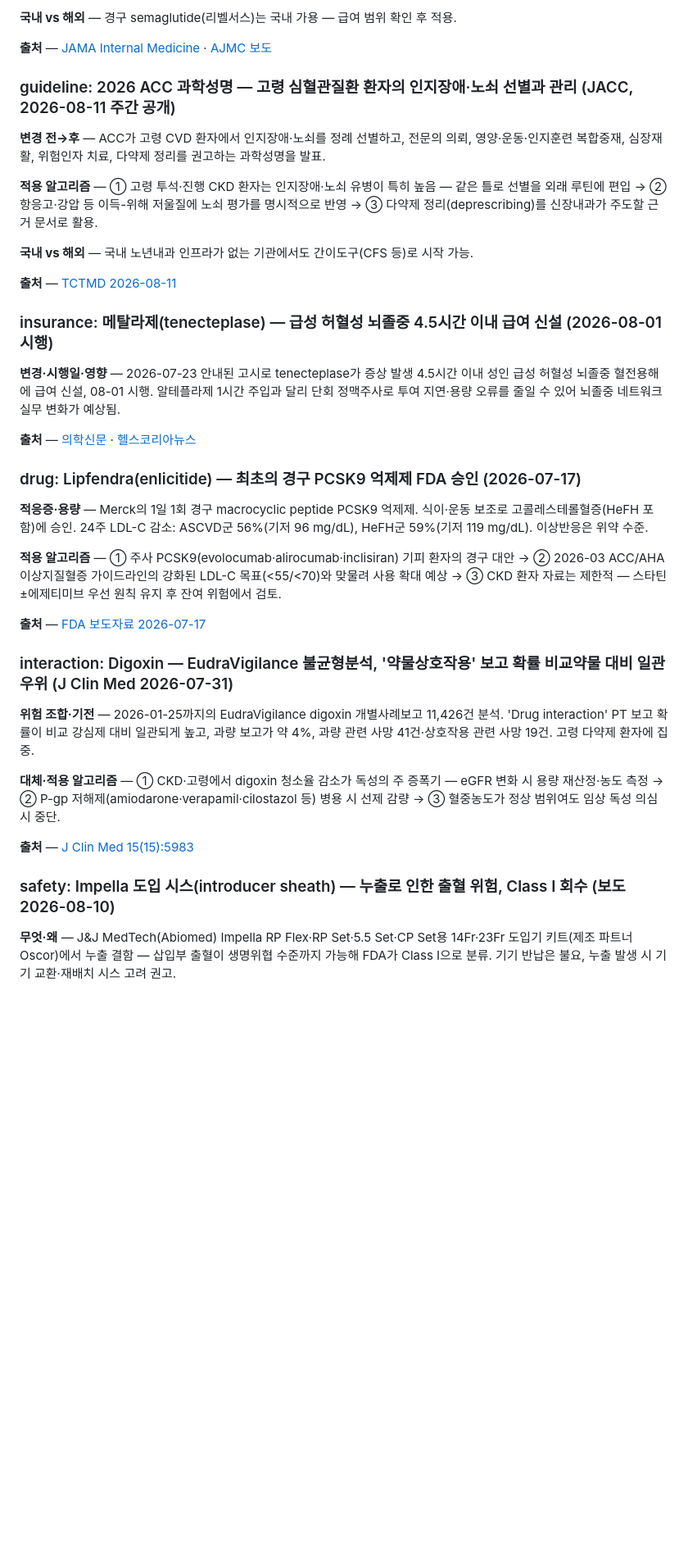
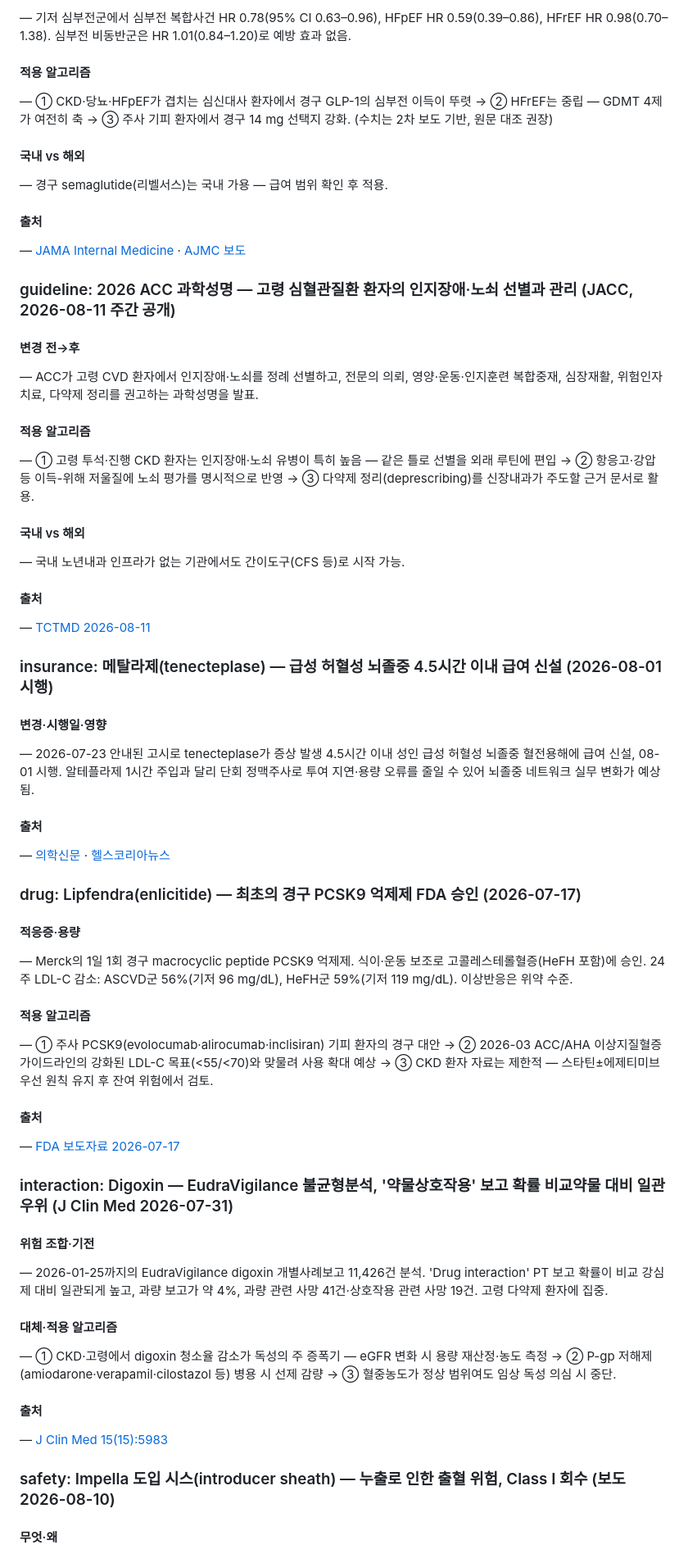
Before and after one commit to bwkim1025/study, a Markdown page: briefings/2026-08-13-day1.md, the part around one of its changes. Shown at 82% size. GitHub-like rendering; blank space fills up the shorter version.

```diff
--- a/briefings/2026-08-13-day1.md
+++ b/briefings/2026-08-13-day1.md
@@ -211,41 +361,75 @@
 
-**국내 vs 해외** — 경구 semaglutide(리벨서스)는 국내 가용 — 급여 범위 확인 후 적용.
+— 기저 심부전군에서 심부전 복합사건 HR 0.78(95% CI 0.63–0.96), HFpEF HR 0.59(0.39–0.86), HFrEF HR 0.98(0.70–1.38). 심부전 비동반군은 HR 1.01(0.84–1.20)로 예방 효과 없음.
 
-**출처** — [JAMA Internal Medicine](https://jamanetwork.com/journals/jamainternalmedicine/fullarticle/2844096) · [AJMC 보도](https://www.ajmc.com/view/oral-semaglutide-reduces-heart-failure-events-in-type-2-diabetes)
+#### 적용 알고리즘
+
+— ① CKD·당뇨·HFpEF가 겹치는 심신대사 환자에서 경구 GLP-1의 심부전 이득이 뚜렷 → ② HFrEF는 중립 — GDMT 4제가 여전히 축 → ③ 주사 기피 환자에서 경구 14 mg 선택지 강화. (수치는 2차 보도 기반, 원문 대조 권장)
+
+#### 국내 vs 해외
+
+— 경구 semaglutide(리벨서스)는 국내 가용 — 급여 범위 확인 후 적용.
+
+#### 출처
+
+— [JAMA Internal Medicine](https://jamanetwork.com/journals/jamainternalmedicine/fullarticle/2844096) · [AJMC 보도](https://www.ajmc.com/view/oral-semaglutide-reduces-heart-failure-events-in-type-2-diabetes)
 
 ### guideline: 2026 ACC 과학성명 — 고령 심혈관질환 환자의 인지장애·노쇠 선별과 관리 (JACC, 2026-08-11 주간 공개)
 
-**변경 전→후** — ACC가 고령 CVD 환자에서 인지장애·노쇠를 정례 선별하고, 전문의 의뢰, 영양·운동·인지훈련 복합중재, 심장재활, 위험인자 치료, 다약제 정리를 권고하는 과학성명을 발표.
+#### 변경 전→후
 
-**적용 알고리즘** — ① 고령 투석·진행 CKD 환자는 인지장애·노쇠 유병이 특히 높음 — 같은 틀로 선별을 외래 루틴에 편입 → ② 항응고·강압 등 이득-위해 저울질에 노쇠 평가를 명시적으로 반영 → ③ 다약제 정리(deprescribing)를 신장내과가 주도할 근거 문서로 활용.
+— ACC가 고령 CVD 환자에서 인지장애·노쇠를 정례 선별하고, 전문의 의뢰, 영양·운동·인지훈련 복합중재, 심장재활, 위험인자 치료, 다약제 정리를 권고하는 과학성명을 발표.
 
-**국내 vs 해외** — 국내 노년내과 인프라가 없는 기관에서도 간이도구(CFS 등)로 시작 가능.
+#### 적용 알고리즘
 
-**출처** — [TCTMD 2026-08-11](https://www.tctmd.com/news/acc-addresses-cognitive-impairment-and-frailty-older-adults-cvd)
+— ① 고령 투석·진행 CKD 환자는 인지장애·노쇠 유병이 특히 높음 — 같은 틀로 선별을 외래 루틴에 편입 → ② 항응고·강압 등 이득-위해 저울질에 노쇠 평가를 명시적으로 반영 → ③ 다약제 정리(deprescribing)를 신장내과가 주도할 근거 문서로 활용.
+
+#### 국내 vs 해외
+
+— 국내 노년내과 인프라가 없는 기관에서도 간이도구(CFS 등)로 시작 가능.
+
+#### 출처
+
+— [TCTMD 2026-08-11](https://www.tctmd.com/news/acc-addresses-cognitive-impairment-and-frailty-older-adults-cvd)
 
 ### insurance: 메탈라제(tenecteplase) — 급성 허혈성 뇌졸중 4.5시간 이내 급여 신설 (2026-08-01 시행)
 
-**변경·시행일·영향** — 2026-07-23 안내된 고시로 tenecteplase가 증상 발생 4.5시간 이내 성인 급성 허혈성 뇌졸중 혈전용해에 급여 신설, 08-01 시행. 알테플라제 1시간 주입과 달리 단회 정맥주사로 투여 지연·용량 오류를 줄일 수 있어 뇌졸중 네트워크 실무 변화가 예상됨.
+#### 변경·시행일·영향
 
-**출처** — [의학신문](https://www.bosa.co.kr/news/articleView.html?idxno=3008892) · [헬스코리아뉴스](https://www.hkn24.com/news/articleView.html?idxno=350478)
+— 2026-07-23 안내된 고시로 tenecteplase가 증상 발생 4.5시간 이내 성인 급성 허혈성 뇌졸중 혈전용해에 급여 신설, 08-01 시행. 알테플라제 1시간 주입과 달리 단회 정맥주사로 투여 지연·용량 오류를 줄일 수 있어 뇌졸중 네트워크 실무 변화가 예상됨.
+
+#### 출처
+
+— [의학신문](https://www.bosa.co.kr/news/articleView.html?idxno=3008892) · [헬스코리아뉴스](https://www.hkn24.com/news/articleView.html?idxno=350478)
 
 ### drug: Lipfendra(enlicitide) — 최초의 경구 PCSK9 억제제 FDA 승인 (2026-07-17)
 
-**적응증·용량** — Merck의 1일 1회 경구 macrocyclic peptide PCSK9 억제제. 식이·운동 보조로 고콜레스테롤혈증(HeFH 포함)에 승인. 24주 LDL-C 감소: ASCVD군 56%(기저 96 mg/dL), HeFH군 59%(기저 119 mg/dL). 이상반응은 위약 수준.
+#### 적응증·용량
 
-**적용 알고리즘** — ① 주사 PCSK9(evolocumab·alirocumab·inclisiran) 기피 환자의 경구 대안 → ② 2026-03 ACC/AHA 이상지질혈증 가이드라인의 강화된 LDL-C 목표(<55/<70)와 맞물려 사용 확대 예상 → ③ CKD 환자 자료는 제한적 — 스타틴±에제티미브 우선 원칙 유지 후 잔여 위험에서 검토.
+— Merck의 1일 1회 경구 macrocyclic peptide PCSK9 억제제. 식이·운동 보조로 고콜레스테롤혈증(HeFH 포함)에 승인. 24주 LDL-C 감소: ASCVD군 56%(기저 96 mg/dL), HeFH군 59%(기저 119 mg/dL). 이상반응은 위약 수준.
 
-**출처** — [FDA 보도자료 2026-07-17](https://www.fda.gov/news-events/press-announcements/fda-approves-first-oral-pcsk9-inhibitor-lower-ldl-cholesterol-adults-high-cholesterol)
+#### 적용 알고리즘
+
+— ① 주사 PCSK9(evolocumab·alirocumab·inclisiran) 기피 환자의 경구 대안 → ② 2026-03 ACC/AHA 이상지질혈증 가이드라인의 강화된 LDL-C 목표(<55/<70)와 맞물려 사용 확대 예상 → ③ CKD 환자 자료는 제한적 — 스타틴±에제티미브 우선 원칙 유지 후 잔여 위험에서 검토.
+
+#### 출처
+
+— [FDA 보도자료 2026-07-17](https://www.fda.gov/news-events/press-announcements/fda-approves-first-oral-pcsk9-inhibitor-lower-ldl-cholesterol-adults-high-cholesterol)
 
 ### interaction: Digoxin — EudraVigilance 불균형분석, '약물상호작용' 보고 확률 비교약물 대비 일관 우위 (J Clin Med 2026-07-31)
 
-**위험 조합·기전** — 2026-01-25까지의 EudraVigilance digoxin 개별사례보고 11,426건 분석. 'Drug interaction' PT 보고 확률이 비교 강심제 대비 일관되게 높고, 과량 보고가 약 4%, 과량 관련 사망 41건·상호작용 관련 사망 19건. 고령 다약제 환자에 집중.
+#### 위험 조합·기전
 
-**대체·적용 알고리즘** — ① CKD·고령에서 digoxin 청소율 감소가 독성의 주 증폭기 — eGFR 변화 시 용량 재산정·농도 측정 → ② P-gp 저해제(amiodarone·verapamil·cilostazol 등) 병용 시 선제 감량 → ③ 혈중농도가 정상 범위여도 임상 독성 의심 시 중단.
+— 2026-01-25까지의 EudraVigilance digoxin 개별사례보고 11,426건 분석. 'Drug interaction' PT 보고 확률이 비교 강심제 대비 일관되게 높고, 과량 보고가 약 4%, 과량 관련 사망 41건·상호작용 관련 사망 19건. 고령 다약제 환자에 집중.
 
-**출처** — [J Clin Med 15(15):5983](https://www.mdpi.com/2077-0383/15/15/5983)
+#### 대체·적용 알고리즘
+
+— ① CKD·고령에서 digoxin 청소율 감소가 독성의 주 증폭기 — eGFR 변화 시 용량 재산정·농도 측정 → ② P-gp 저해제(amiodarone·verapamil·cilostazol 등) 병용 시 선제 감량 → ③ 혈중농도가 정상 범위여도 임상 독성 의심 시 중단.
+
+#### 출처
+
+— [J Clin Med 15(15):5983](https://www.mdpi.com/2077-0383/15/15/5983)
 
 ### safety: Impella 도입 시스(introducer sheath) — 누출로 인한 출혈 위험, Class I 회수 (보도 2026-08-10)
 
-**무엇·왜** — J&J MedTech(Abiomed) Impella RP Flex·RP Set·5.5 Set·CP Set용 14Fr·23Fr 도입기 키트(제조 파트너 Oscor)에서 누출 결함 — 삽입부 출혈이 생명위협 수준까지 가능해 FDA가 Class I으로 분류. 기기 반납은 불요, 누출 발생 시 기기 교환·재배치 시스 고려 권고.
+#### 무엇·왜
 
```
Also changed, not shown: other parts of briefings/2026-08-13-day1.md (+236 -80 lines).
